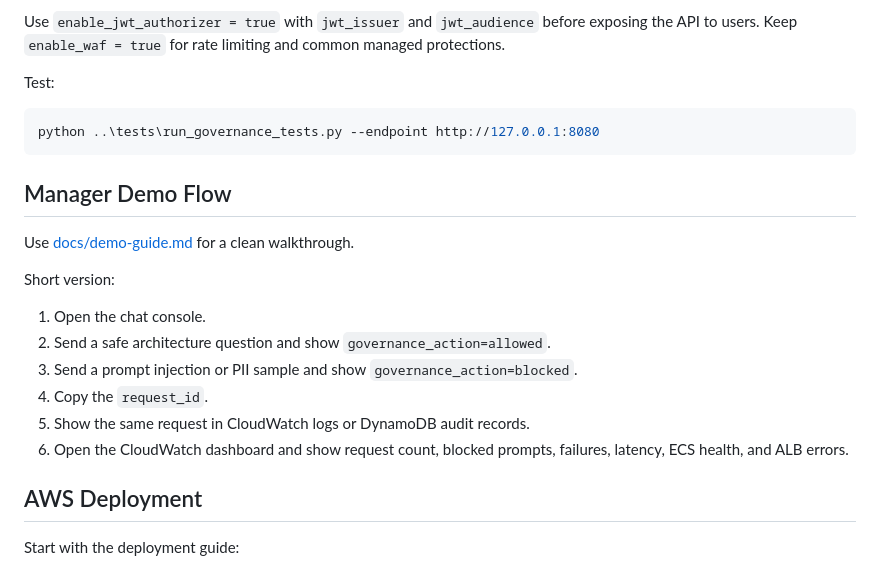
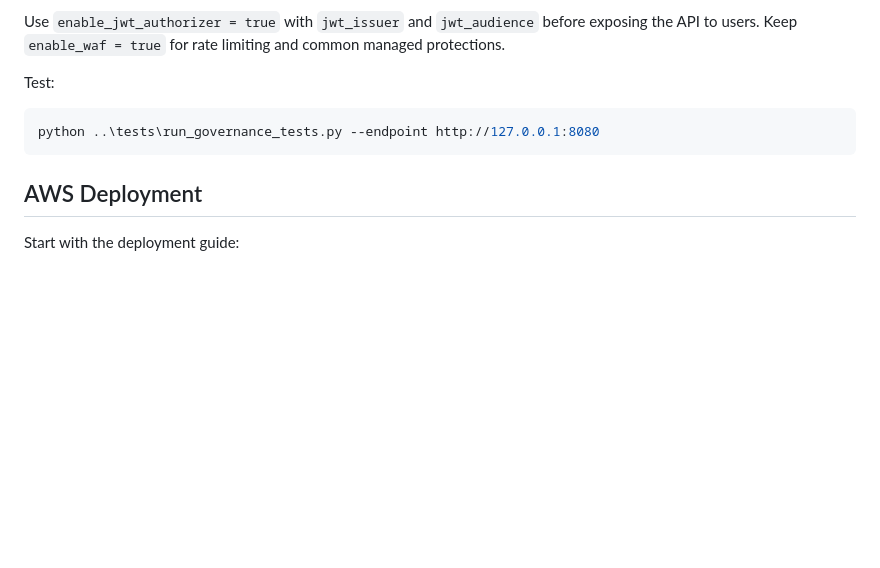
Before and after one commit to bharisagar/cloud-devops-projects, a Markdown page: 03-aws-enterprise-ai-governance-ecs/README.md, the part around the change. GitHub-like rendering; blank space fills up the shorter version.

Commit message:
Remove manager demo notes from AI governance README

````diff
--- a/03-aws-enterprise-ai-governance-ecs/README.md
+++ b/03-aws-enterprise-ai-governance-ecs/README.md
@@ -151,19 +151,6 @@ Test:
 python ..\tests\run_governance_tests.py --endpoint http://127.0.0.1:8080
 ```
 
-## Manager Demo Flow
-
-Use [docs/demo-guide.md](./docs/demo-guide.md) for a clean walkthrough.
-
-Short version:
-
-1. Open the chat console.
-2. Send a safe architecture question and show `governance_action=allowed`.
-3. Send a prompt injection or PII sample and show `governance_action=blocked`.
-4. Copy the `request_id`.
-5. Show the same request in CloudWatch logs or DynamoDB audit records.
-6. Open the CloudWatch dashboard and show request count, blocked prompts, failures, latency, ECS health, and ALB errors.
-
 ## AWS Deployment
 
 Start with the deployment guide:
````
